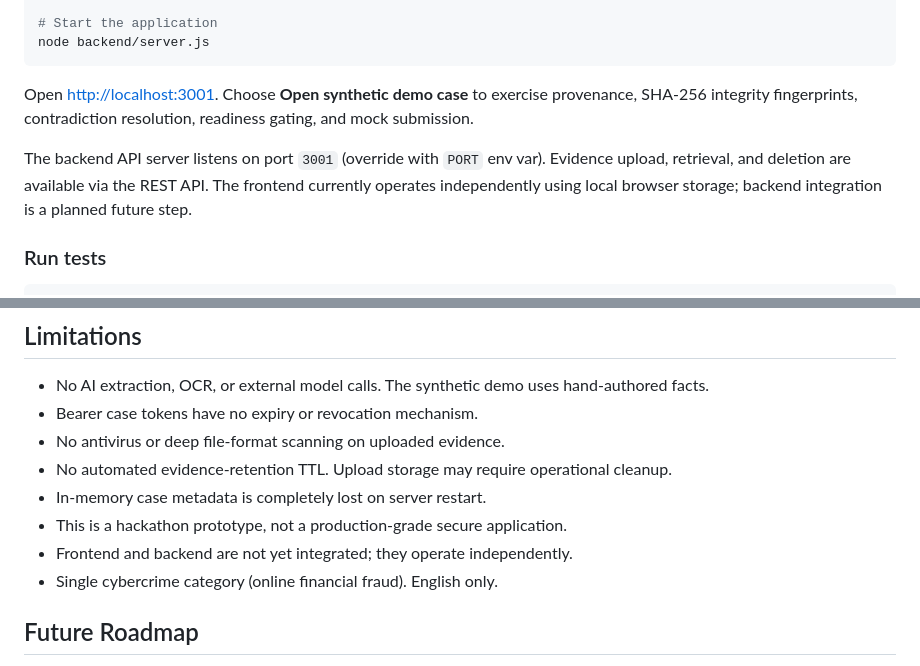
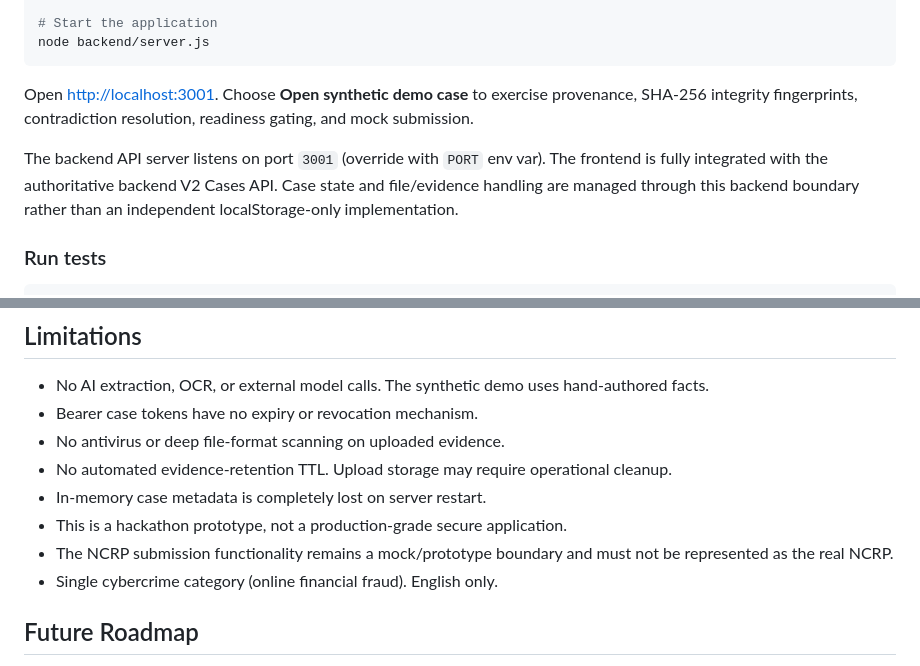
Before and after one commit to aryan0206/CyberSutra, a Markdown page: README.md, 2 parts joined by grey strips. GitHub-like rendering.

Commit message:
docs: update final architecture documentation

```diff
--- a/README.md
+++ b/README.md
@@ -20,7 +20,7 @@ node backend/server.js
 
 Open [http://localhost:3001](http://localhost:3001). Choose **Open synthetic demo case** to exercise provenance, SHA-256 integrity fingerprints, contradiction resolution, readiness gating, and mock submission.
 
-The backend API server listens on port `3001` (override with `PORT` env var). Evidence upload, retrieval, and deletion are available via the REST API. The frontend currently operates independently using local browser storage; backend integration is a planned future step.
+The backend API server listens on port `3001` (override with `PORT` env var). The frontend is fully integrated with the authoritative backend V2 Cases API. Case state and file/evidence handling are managed through this backend boundary rather than an independent localStorage-only implementation.
 
 ### Run tests
 
@@ -230,7 +230,7 @@ CyberSutra/
 - No automated evidence-retention TTL. Upload storage may require operational cleanup.
 - In-memory case metadata is completely lost on server restart.
 - This is a hackathon prototype, not a production-grade secure application.
-- Frontend and backend are not yet integrated; they operate independently.
+- The NCRP submission functionality remains a mock/prototype boundary and must not be represented as the real NCRP.
 - Single cybercrime category (online financial fraud). English only.
 
 ## Future Roadmap
```
